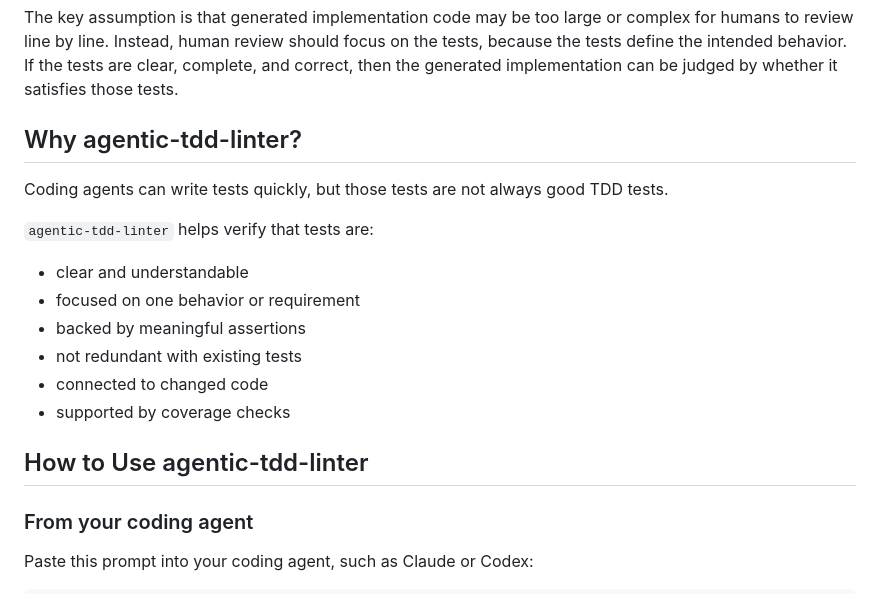
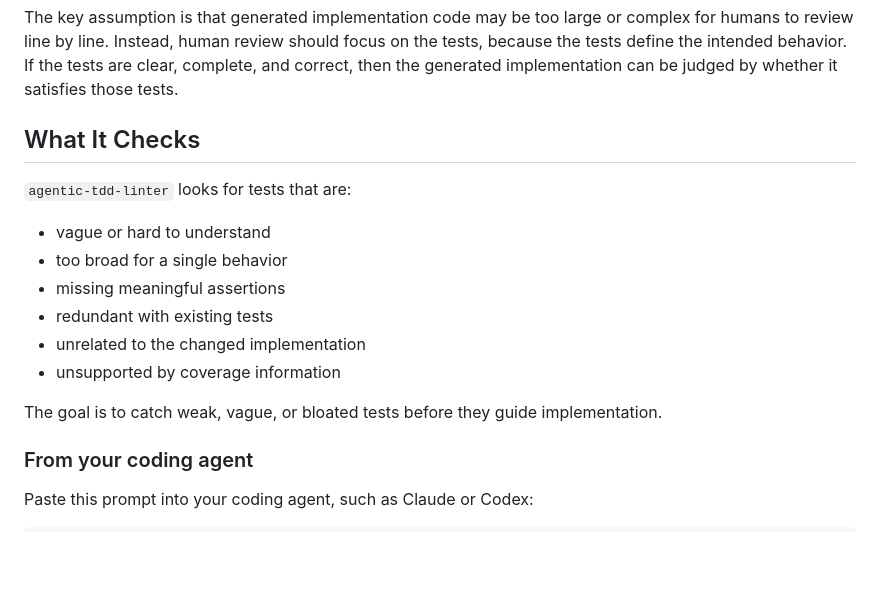
Before and after one commit to WinetraubLab/agentic-tdd-linter, a Markdown page: README.md, the part around the change. GitHub-like rendering; blank space fills up the shorter version.

```diff
--- a/README.md
+++ b/README.md
@@ -40,19 +40,18 @@ Follow this flow:
 
 The key assumption is that generated implementation code may be too large or complex for humans to review line by line. Instead, human review should focus on the tests, because the tests define the intended behavior. If the tests are clear, complete, and correct, then the generated implementation can be judged by whether it satisfies those tests.
 
-## Why agentic-tdd-linter?
+## What It Checks
 
-Coding agents can write tests quickly, but those tests are not always good TDD tests.
+`agentic-tdd-linter` looks for tests that are:
 
-`agentic-tdd-linter` helps verify that tests are:
-* clear and understandable
-* focused on one behavior or requirement
-* backed by meaningful assertions
-* not redundant with existing tests
-* connected to changed code
-* supported by coverage checks
+- vague or hard to understand
+- too broad for a single behavior
+- missing meaningful assertions
+- redundant with existing tests
+- unrelated to the changed implementation
+- unsupported by coverage information
 
-## How to Use agentic-tdd-linter
+The goal is to catch weak, vague, or bloated tests before they guide implementation.
 
 ### From your coding agent
 
```
